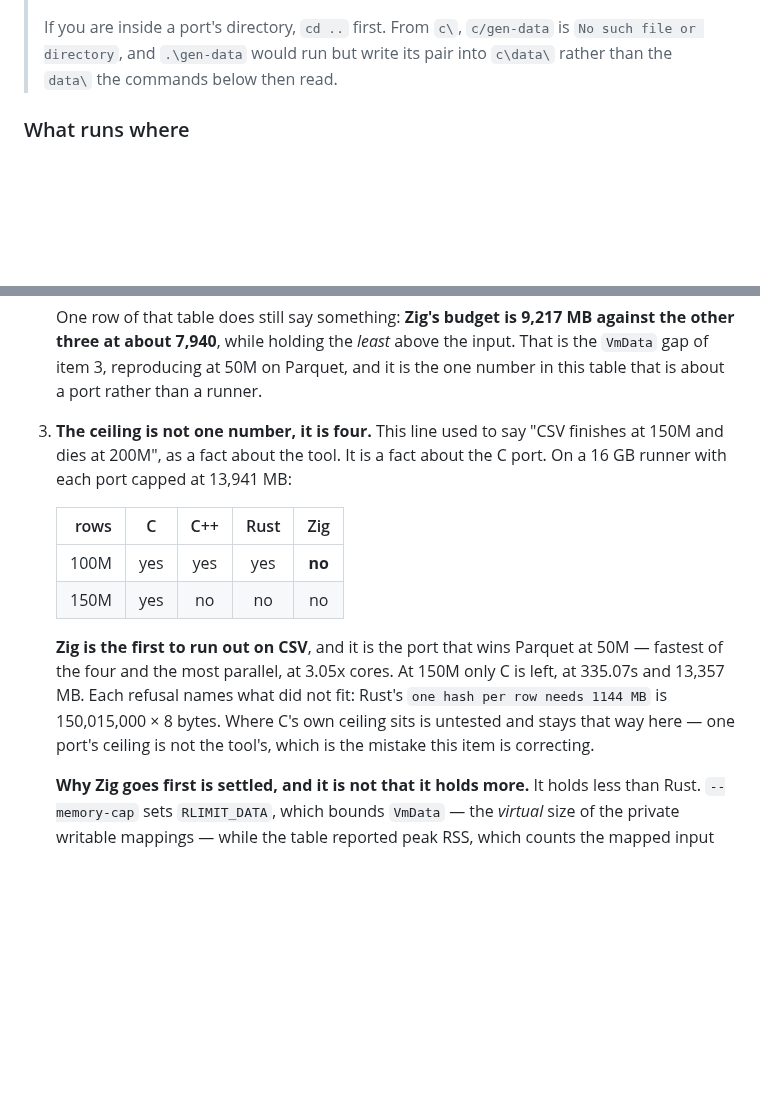
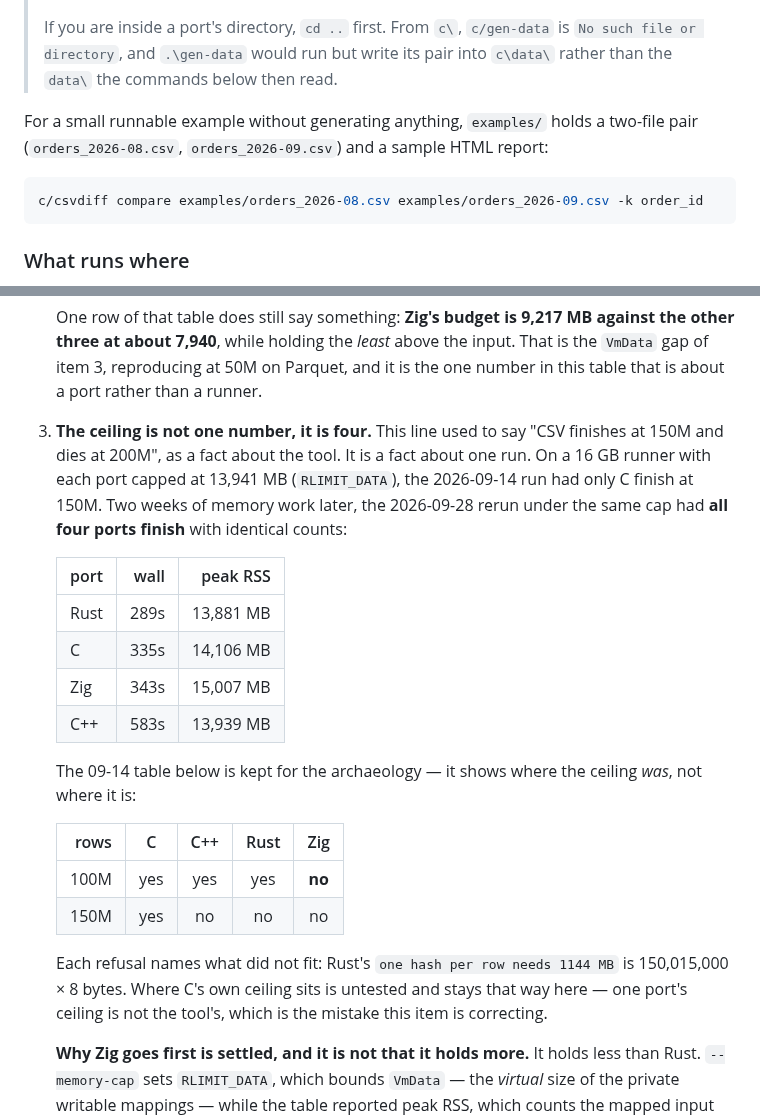
Before and after one commit to andrey-usa/csvdiff, a Markdown page: README.md, 2 parts joined by grey strips. GitHub-like rendering; blank space fills up the shorter version.

Commit message:
Docs: fix stale 150M ceiling table, document examples/, normalize rust README to repo-root

````diff
--- a/README.md
+++ b/README.md
@@ -94,6 +94,14 @@ row C does not lead: Zig's reader peaks 21 MB lower.
 > If you are inside a port's directory, `cd ..` first. From `c\`, `c/gen-data`
 > is `No such file or directory`, and `.\gen-data` would run but write its pair
 > into `c\data\` rather than the `data\` the commands below then read.
+
+For a small runnable example without generating anything, `examples/` holds a
+two-file pair (`orders_2026-08.csv`, `orders_2026-09.csv`) and a sample HTML
+report:
+
+```bash
+c/csvdiff compare examples/orders_2026-08.csv examples/orders_2026-09.csv -k order_id
+```
 
 ### What runs where
 
@@ -705,19 +713,30 @@ tests/fixtures/          every shape that has broken an engine here
 
 3. **The ceiling is not one number, it is four.** This line used to say "CSV
    finishes at 150M and dies at 200M", as a fact about the tool. It is a fact
-   about the C port. On a 16 GB runner with each port capped at 13,941 MB:
+   about one run. On a 16 GB runner with each port capped at 13,941 MB
+   (`RLIMIT_DATA`), the 2026-09-14 run had only C finish at 150M. Two weeks of
+   memory work later, the 2026-09-28 rerun under the same cap had **all four
+   ports finish** with identical counts:
+
+   | port | wall | peak RSS |
+   |------|-----:|---------:|
+   | Rust | 289s | 13,881 MB |
+   | C    | 335s | 14,106 MB |
+   | Zig  | 343s | 15,007 MB |
+   | C++  | 583s | 13,939 MB |
+
+   The 09-14 table below is kept for the archaeology — it shows where the
+   ceiling *was*, not where it is:
 
    | rows |  C  | C++ | Rust | Zig |
    |-----:|:---:|:---:|:----:|:---:|
    | 100M | yes | yes | yes  | **no** |
    | 150M | yes | no  | no   | no  |
 
-   **Zig is the first to run out on CSV**, and it is the port that wins Parquet at
-   50M — fastest of the four and the most parallel, at 3.05x cores. At 150M only C
-   is left, at 335.07s and 13,357 MB. Each refusal names what did not fit: Rust's
-   `one hash per row needs 1144 MB` is 150,015,000 × 8 bytes. Where C's own ceiling
-   sits is untested and stays that way here — one port's ceiling is not the tool's,
-   which is the mistake this item is correcting.
+   Each refusal names what did not fit: Rust's `one hash per row needs 1144 MB`
+   is 150,015,000 × 8 bytes. Where C's own ceiling sits is untested and stays
+   that way here — one port's ceiling is not the tool's, which is the mistake
+   this item is correcting.
 
    **Why Zig goes first is settled, and it is not that it holds more.** It holds
    less than Rust. `--memory-cap` sets `RLIMIT_DATA`, which bounds `VmData` — the
````
Also changed, not shown: cpp/README.md (+1 -1 lines), rust/README.md (+10 -11 lines).
